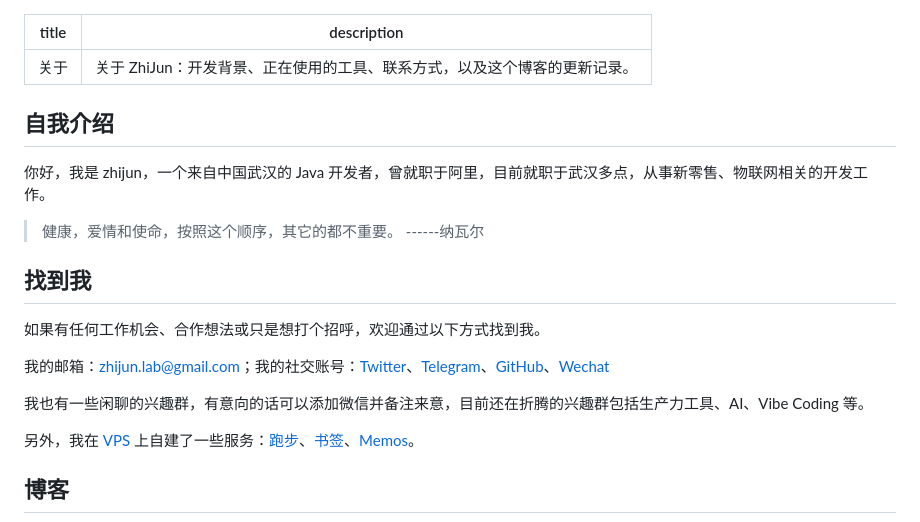
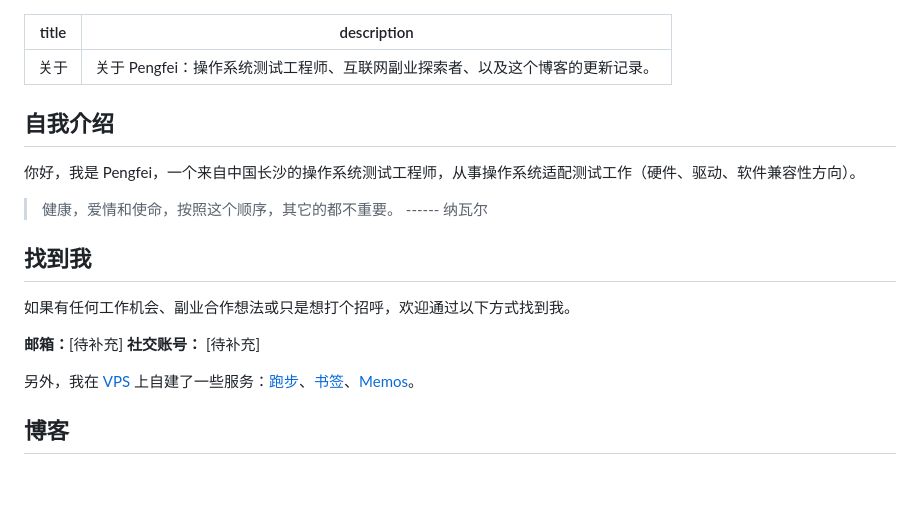
Before and after one commit to jijianduizhang-ship-it/imoonr-blog, a Markdown page: content/about.md, the part around one of its changes. Drawn GitHub-style; blank space fills up the shorter version.

Commit message:
更新关于页面：zhijun→pengfei，职业改为操作系统测试工程师，坐标长沙 2026-04-26

```diff
--- a/content/about.md
+++ b/content/about.md
@@ -1,21 +1,20 @@
 ---
 title: "关于"
-description: 关于 ZhiJun：开发背景、正在使用的工具、联系方式，以及这个博客的更新记录。
+description: 关于 Pengfei：操作系统测试工程师、互联网副业探索者、以及这个博客的更新记录。
 ---
 
 ## 自我介绍
 
-你好，我是 zhijun，一个来自中国武汉的 Java 开发者，曾就职于阿里，目前就职于武汉多点，从事新零售、物联网相关的开发工作。
+你好，我是 Pengfei，一个来自中国长沙的操作系统测试工程师，从事操作系统适配测试工作（硬件、驱动、软件兼容性方向）。
 
-> 健康，爱情和使命，按照这个顺序，其它的都不重要。 ------纳瓦尔
+> 健康，爱情和使命，按照这个顺序，其它的都不重要。 ------ 纳瓦尔
 
 ## 找到我
 
-如果有任何工作机会、合作想法或只是想打个招呼，欢迎通过以下方式找到我。
+如果有任何工作机会、副业合作想法或只是想打个招呼，欢迎通过以下方式找到我。
 
-我的邮箱：zhijun.lab@gmail.com；我的社交账号：[Twitter](https://x.com/zhijunio)、[Telegram](https://t.me/zhijunio)、[GitHub](https://github.com/zhijunio)、[Wechat](/images/wechat.webp)
-
-我也有一些闲聊的兴趣群，有意向的话可以添加微信并备注来意，目前还在折腾的兴趣群包括生产力工具、AI、Vibe Coding 等。
+**邮箱：**[待补充]
+**社交账号：** [待补充]
 
 另外，我在 [VPS](/posts/notes-about-deploy-services-in-vps) 上自建了一些服务：[跑步](https://run.zhijun.io/)、[书签](https://linkding.zhijun.io/)、[Memos](https://memos.zhijun.io/)。
 
```
Also changed, not shown: other parts of content/about.md (+1 -1 lines).
